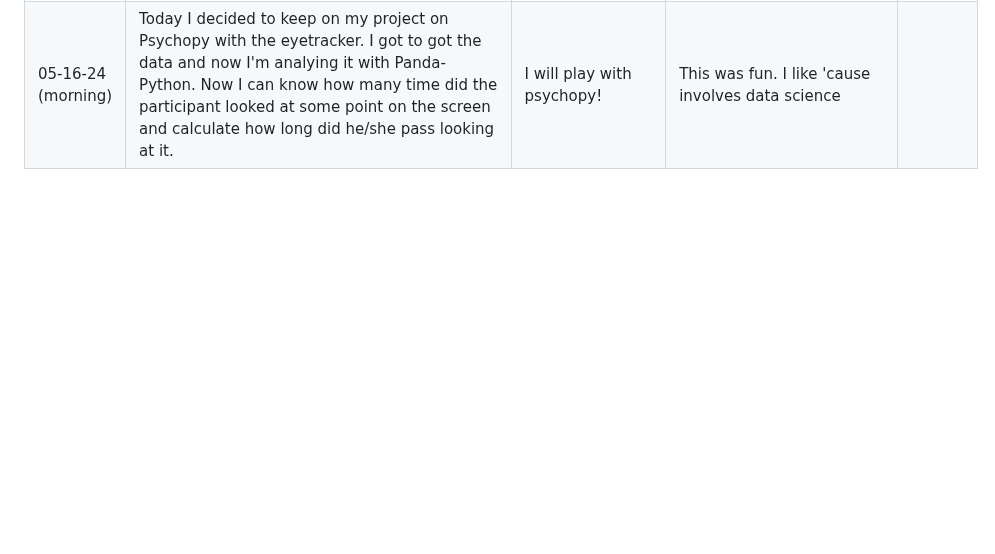
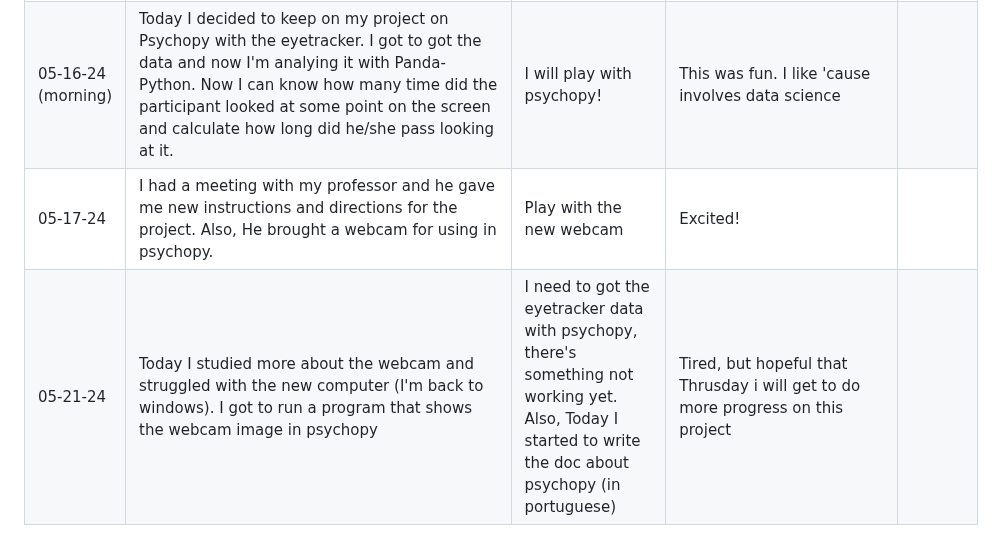
Before and after one commit to julianapequeno/eye_data, a Markdown page: documentation/project_development.md, the part around the change. GitHub-like rendering; blank space fills up the shorter version.

Commit message:
docs: 05-17-24 and 05-21-24 updates

```diff
--- a/documentation/project_development.md
+++ b/documentation/project_development.md
@@ -15,3 +15,5 @@
 | 05-03-24 (Morning) | I finally finished the second video lessson of that Psychopy youtube series, and with that it went the introduction to the plataform. Now, there is exploration and specific tasks. Though I did not see how to connect with the eyetracker yet | I was searching about the possibility of buying Tobiipro lab 'cause it looks to be better for managing the data and the experiment. Although I will stick to Psychopy and learn. I found this link that I will work on and study by the afternoon: [psychopy-eyetracking](https://psychopy.org/hardware/eyeTracking.html), also there they suggest a site for oppening a .hdf5 file and how to visualize the data as a heatmap. Another link for this afternoon: [overlay-video-pyqt](https://stackoverflow.com/questions/47627879/overlay-video-with-custom-graphics-using-phonon-pyqt/47629016#47629016) | It's a little but tiring to come back to work after some days off, but I'm happy that I did it and that's part of the journey. | #9 |
 | 05-14-24 | Today I came back to work, and It was awesome! I got to do my first psychopy experiment with the eyetracking and finally got how to show the gaze on the screen!! Also, I opened a new project here on github https://github.com/julianapequeno/eyetracking-in-psychopy | I think I will organize the script for another project that a project wants my help with | Feeling hopeful! | :) |
 | 05-16-24 (morning)| Today I decided to keep on my project on Psychopy with the eyetracker. I got to got the data and now I'm analying it with Panda-Python. Now I can know how many time did the participant looked at some point on the screen and calculate how long did he/she pass looking at it. | I will play with psychopy! | This was fun. I like 'cause involves data science | |
+| 05-17-24 | I had a meeting with my professor and he gave me new instructions and directions for the project. Also, He brought a webcam for using in psychopy. | Play with the new webcam | Excited!| |
+| 05-21-24 | Today I studied more about the webcam and struggled with the new computer (I'm back to windows). I got to run a program that shows the webcam image in psychopy | I need to got the eyetracker data with psychopy, there's something not working yet. Also, Today I started to write the doc about psychopy (in portuguese) | Tired, but hopeful that Thrusday i will get to do more progress on this project | |
```
